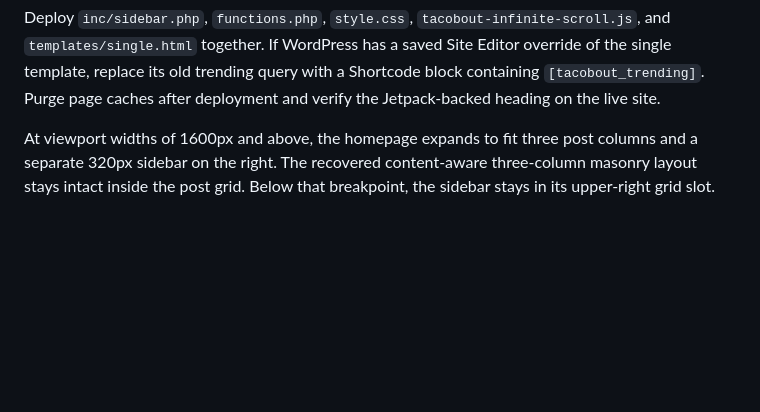
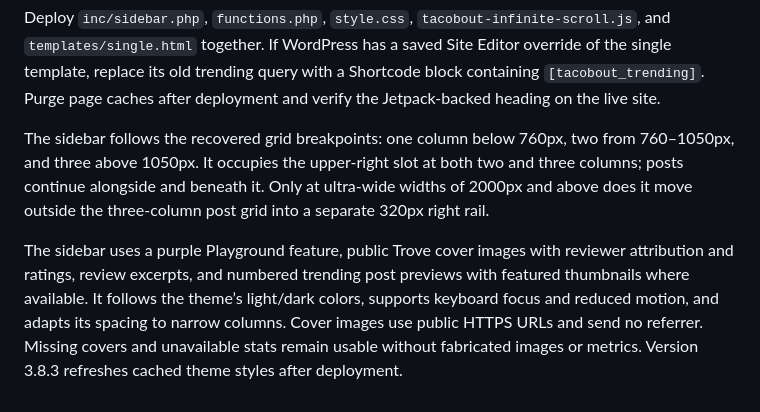
Before and after one commit to schwegler/tacobout.online, a Markdown page: README.md, the part around the change. GitHub-like rendering; blank space fills up the shorter version.

Commit message:
Enrich discovery sidebar: update README.md

```diff
--- a/README.md
+++ b/README.md
@@ -240,7 +240,16 @@ has a saved Site Editor override of the single template, replace its old trendin
 query with a Shortcode block containing `[tacobout_trending]`. Purge page caches
 after deployment and verify the Jetpack-backed heading on the live site.
 
-At viewport widths of 1600px and above, the homepage expands to fit three
-post columns and a separate 320px sidebar on the right. The recovered content-aware
-three-column masonry layout stays intact inside the post grid. Below
-that breakpoint, the sidebar stays in its upper-right grid slot.
+The sidebar follows the recovered grid breakpoints: one column below 760px,
+two from 760–1050px, and three above 1050px. It occupies the upper-right slot
+at both two and three columns; posts continue alongside and beneath it. Only
+at ultra-wide widths of 2000px and above does it move outside the three-column
+post grid into a separate 320px right rail.
+
+The sidebar uses a purple Playground feature, public Trove cover images with
+reviewer attribution and ratings, review excerpts, and numbered trending post
+previews with featured thumbnails where available. It follows the theme’s
+light/dark colors, supports keyboard focus and reduced motion, and adapts its
+spacing to narrow columns. Cover images use public HTTPS URLs and send no
+referrer. Missing covers and unavailable stats remain usable without fabricated
+images or metrics. Version 3.8.3 refreshes cached theme styles after deployment.
```
